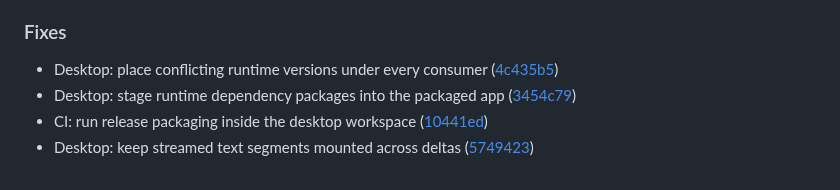
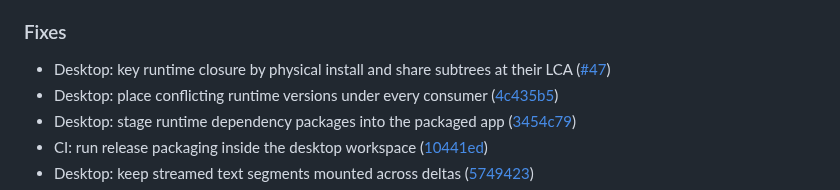
Before and after one commit to irorange27/iKi, a Markdown page: changelogs/v0.1.0.md, the part around the change. Drawn GitHub-style.

```diff
--- a/changelogs/v0.1.0.md
+++ b/changelogs/v0.1.0.md
@@ -42,6 +42,7 @@
 - Add companion, eval tools, and asset updates ([69179b5](https://github.com/irorange27/iKi/commit/69179b523297354633bf339be30b6685db62406e))
 
 ### Fixes
+- Desktop: key runtime closure by physical install and share subtrees at their LCA ([#47](https://github.com/irorange27/iKi/issues/47))
 - Desktop: place conflicting runtime versions under every consumer ([4c435b5](https://github.com/irorange27/iKi/commit/4c435b5f1eb02ec5713641898929bb09142b45b6))
 - Desktop: stage runtime dependency packages into the packaged app ([3454c79](https://github.com/irorange27/iKi/commit/3454c79e4cd44adfcee6b206b429d288868dcb88))
 - CI: run release packaging inside the desktop workspace ([10441ed](https://github.com/irorange27/iKi/commit/10441ed2b02a45c377114faa7e24e91c867ae18e))
```
Also changed, not shown: AGENTS.md (+2 -0 lines), packages/desktop/README.md (+12 -0 lines).
